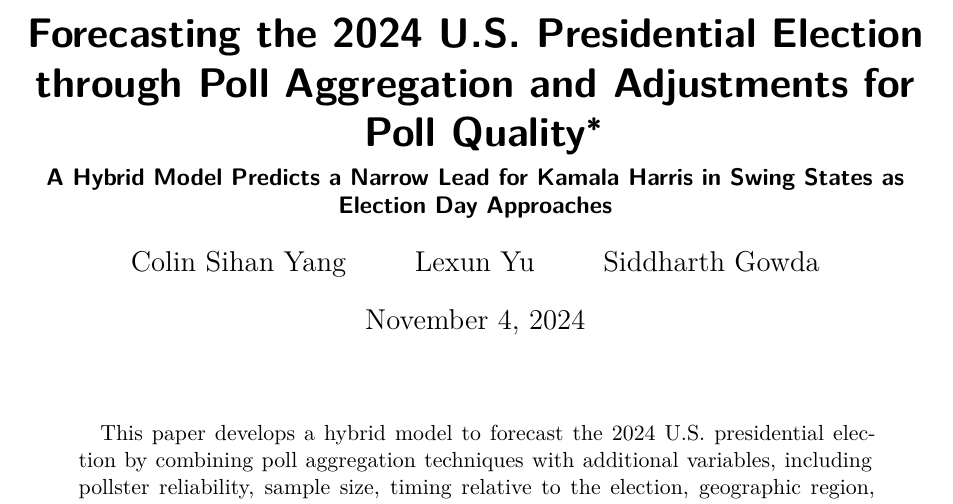
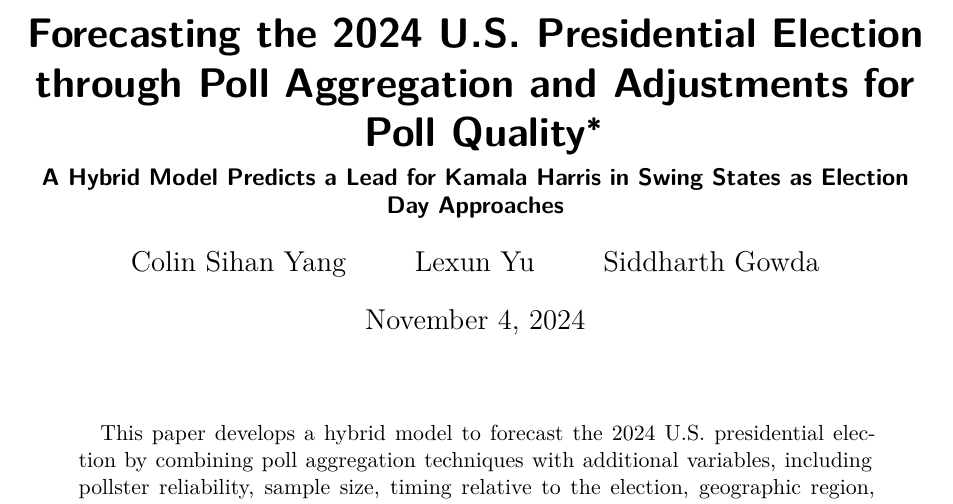
Before and after one commit to yulexun/2024uselectionprediction, a Quarto document (paper/paper.qmd): part of page 1 of 25, cut so that both start at the same text. Rendered offline with R 4.5, knitr and Pandoc in place of Quarto, then LaTeX, with nearby package versions; some code elsewhere in the file could not run offline.

Commit message:
Update paper.qmd

```diff
--- a/paper/paper.qmd
+++ b/paper/paper.qmd
@@ -1,6 +1,6 @@
 ---
 title: "Forecasting the 2024 U.S. Presidential Election through Poll Aggregation and Adjustments for Poll Quality"
-subtitle: "A Hybrid Model Predicts a Narrow Lead for Kamala Harris in Swing States as Election Day Approaches"
+subtitle: "A Hybrid Model Predicts a Lead for Kamala Harris in Swing States as Election Day Approaches"
 author:
   - Colin Sihan Yang
   - Lexun Yu
```
